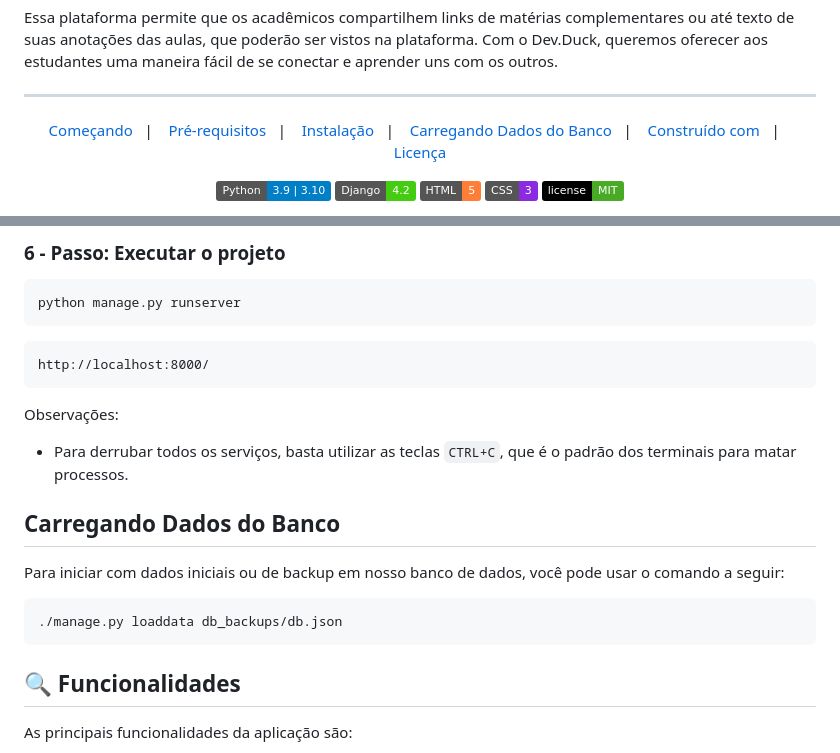
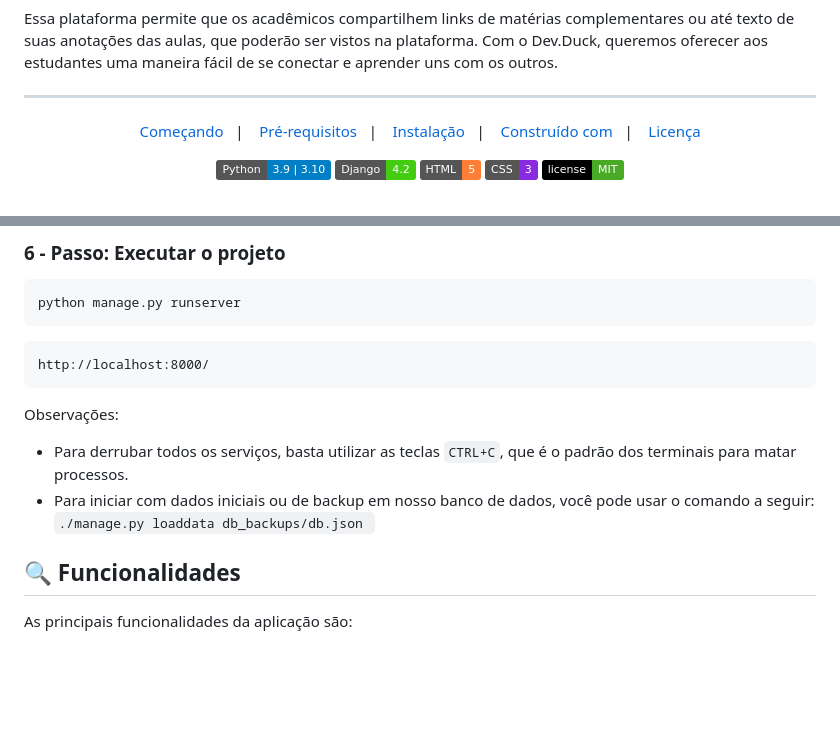
Before and after one commit to RochaGabriell/dev.duck, a Markdown page: README.md, 2 parts joined by grey strips. GitHub-like rendering; badges without logos; blank space fills up the shorter version.

Commit message:
:memo: Add or update documentation.

````diff
--- a/README.md
+++ b/README.md
@@ -9,7 +9,6 @@
   <a href="#-Começando">Começando</a>&nbsp;&nbsp;&nbsp;|&nbsp;&nbsp;&nbsp;
   <a href="#-Pré-requisitos">Pré-requisitos</a>&nbsp;&nbsp;&nbsp;|&nbsp;&nbsp;&nbsp;
   <a href="#-Instalação">Instalação</a>&nbsp;&nbsp;&nbsp;|&nbsp;&nbsp;&nbsp;
-  <a href="#-Carregando Dados do Banco">Carregando Dados do Banco</a>&nbsp;&nbsp;&nbsp;|&nbsp;&nbsp;&nbsp;
   <a href="#-Construído com">Construído com</a>&nbsp;&nbsp;&nbsp;|&nbsp;&nbsp;&nbsp;
   <a href="#-Licença">Licença</a>
 </p>
@@ -121,14 +120,7 @@ http://localhost:8000/
 Observações:
 
 - Para derrubar todos os serviços, basta utilizar as teclas `CTRL+C`, que é o padrão dos terminais para matar processos.
-
-## Carregando Dados do Banco
-
-Para iniciar com dados iniciais ou de backup em nosso banco de dados, você pode usar o comando a seguir:
-
-```bash
-./manage.py loaddata db_backups/db.json
-```
+- Para iniciar com dados iniciais ou de backup em nosso banco de dados, você pode usar o comando a seguir: ```./manage.py loaddata db_backups/db.json ```
 
 ## 🔍 Funcionalidades
 
````
